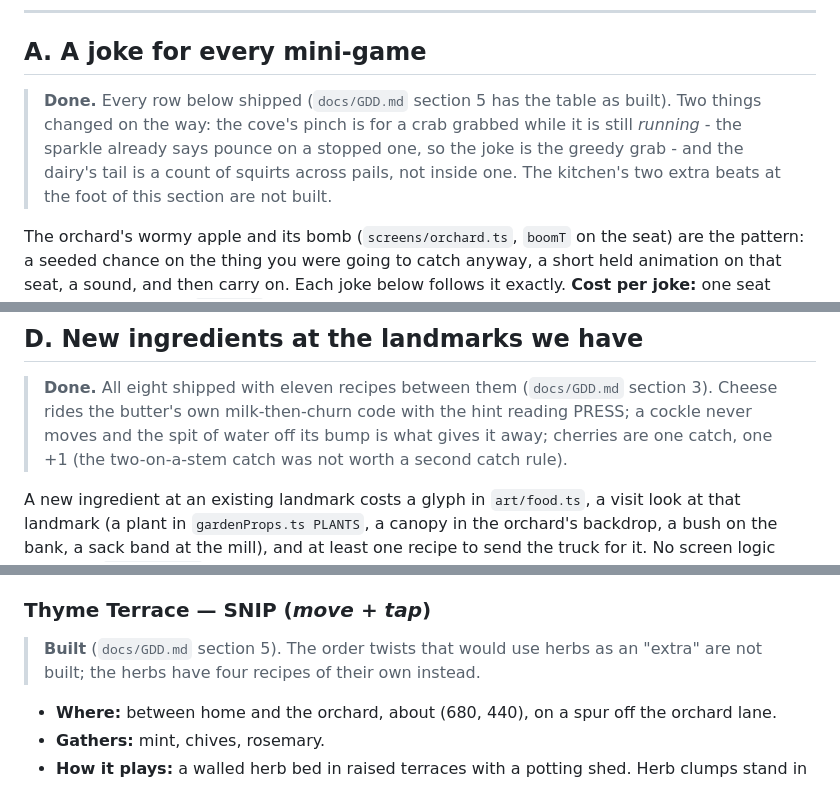
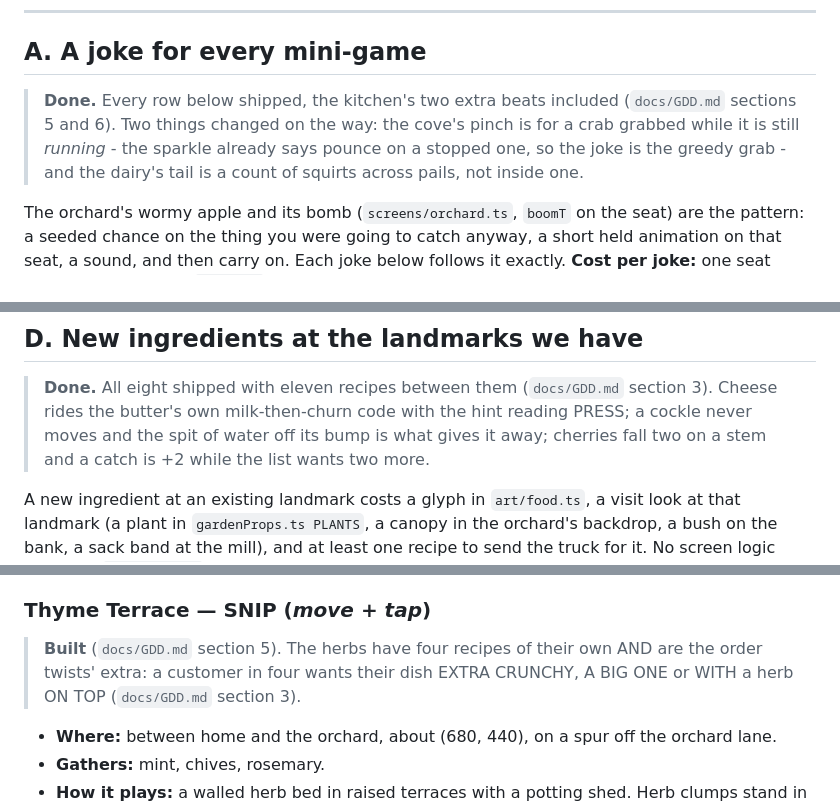
Before and after one commit to ssinnott/foodie-truck, a Markdown page: docs/CONTENT_ROADMAP.md, 3 parts joined by grey strips. GitHub-like rendering.

```diff
--- a/docs/CONTENT_ROADMAP.md
+++ b/docs/CONTENT_ROADMAP.md
@@ -21,10 +21,10 @@ whole game stands on**:
 
 ## A. A joke for every mini-game
 
-> **Done.** Every row below shipped (`docs/GDD.md` section 5 has the table as built). Two things changed on the
-> way: the cove's pinch is for a crab grabbed while it is still *running* - the sparkle already says pounce on a
-> stopped one, so the joke is the greedy grab - and the dairy's tail is a count of squirts across pails, not
-> inside one. The kitchen's two extra beats at the foot of this section are not built.
+> **Done.** Every row below shipped, the kitchen's two extra beats included (`docs/GDD.md` sections 5 and 6).
+> Two things changed on the way: the cove's pinch is for a crab grabbed while it is still *running* - the sparkle
+> already says pounce on a stopped one, so the joke is the greedy grab - and the dairy's tail is a count of
+> squirts across pails, not inside one.
 
 The orchard's wormy apple and its bomb (`screens/orchard.ts`, `boomT` on the seat) are the pattern: a seeded
 chance on the thing you were going to catch anyway, a short held animation on that seat, a sound, and then carry
@@ -122,8 +122,7 @@ Each customer line and a new customer assignment are needed per row; the three d
 
 > **Done.** All eight shipped with eleven recipes between them (`docs/GDD.md` section 3). Cheese rides the
 > butter's own milk-then-churn code with the hint reading PRESS; a cockle never moves and the spit of water off
-> its bump is what gives it away; cherries are one catch, one +1 (the two-on-a-stem catch was not worth a second
-> catch rule).
+> its bump is what gives it away; cherries fall two on a stem and a catch is +2 while the list wants two more.
 
 A new ingredient at an existing landmark costs a glyph in `art/food.ts`, a visit look at that landmark (a plant in
 `gardenProps.ts PLANTS`, a canopy in the orchard's backdrop, a bush on the bank, a sack band at the mill), and at
@@ -190,8 +188,8 @@ the wheat, river and lane tables go; the map's tree scatter (`nearLandmark`) wil
 
 ### Thyme Terrace — SNIP (*move + tap*)
 
-> **Built** (`docs/GDD.md` section 5). The order twists that would use herbs as an "extra" are not built; the
-> herbs have four recipes of their own instead.
+> **Built** (`docs/GDD.md` section 5). The herbs have four recipes of their own AND are the order twists' extra:
+> a customer in four wants their dish EXTRA CRUNCHY, A BIG ONE or WITH a herb ON TOP (`docs/GDD.md` section 3).
 
 - **Where:** between home and the orchard, about (680, 440), on a spur off the orchard lane.
 - **Gathers:** mint, chives, rosemary.
```
Also changed, not shown: other parts of docs/CONTENT_ROADMAP.md (+1 -2 lines), docs/GDD.md (+16 -4 lines).
